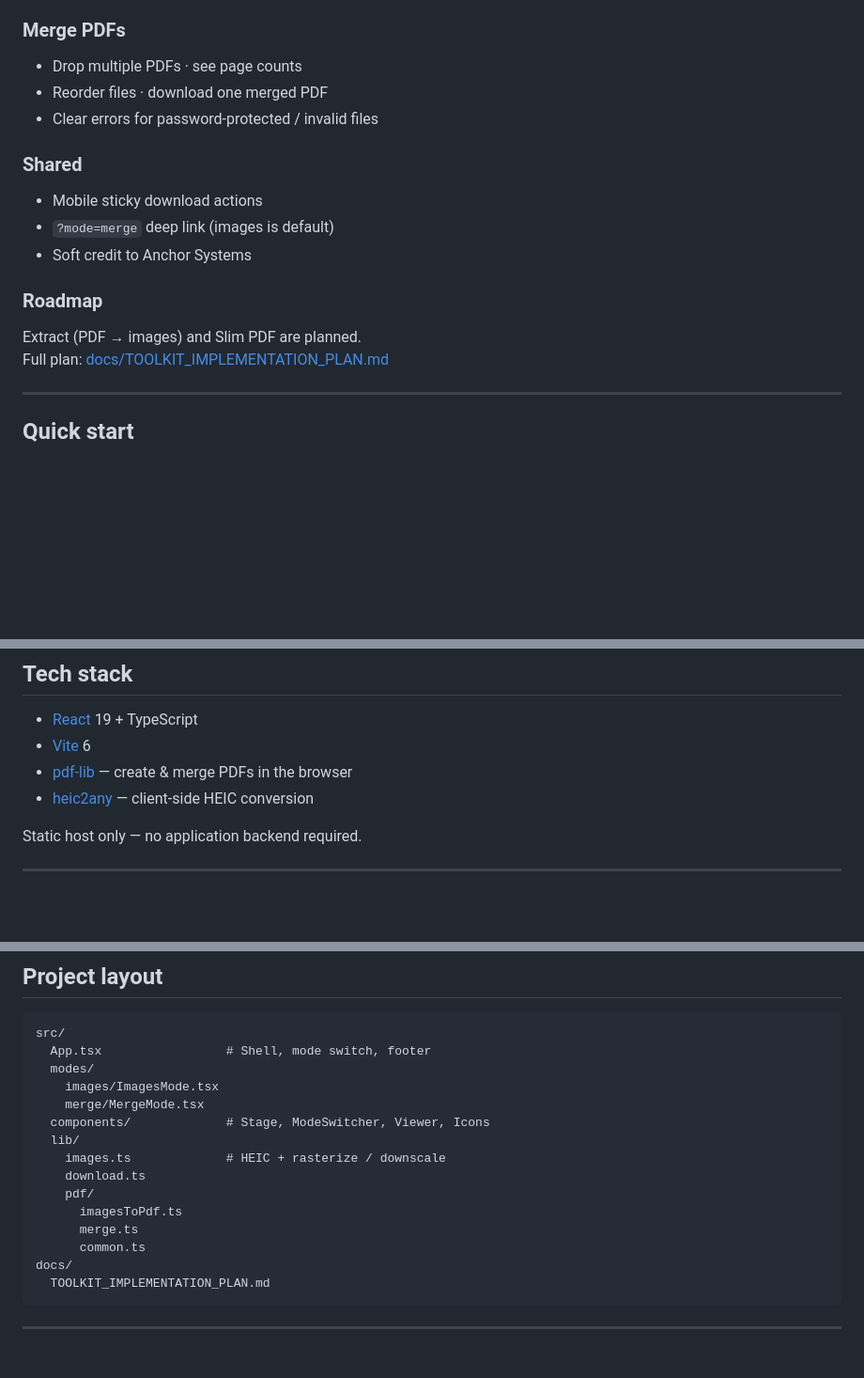
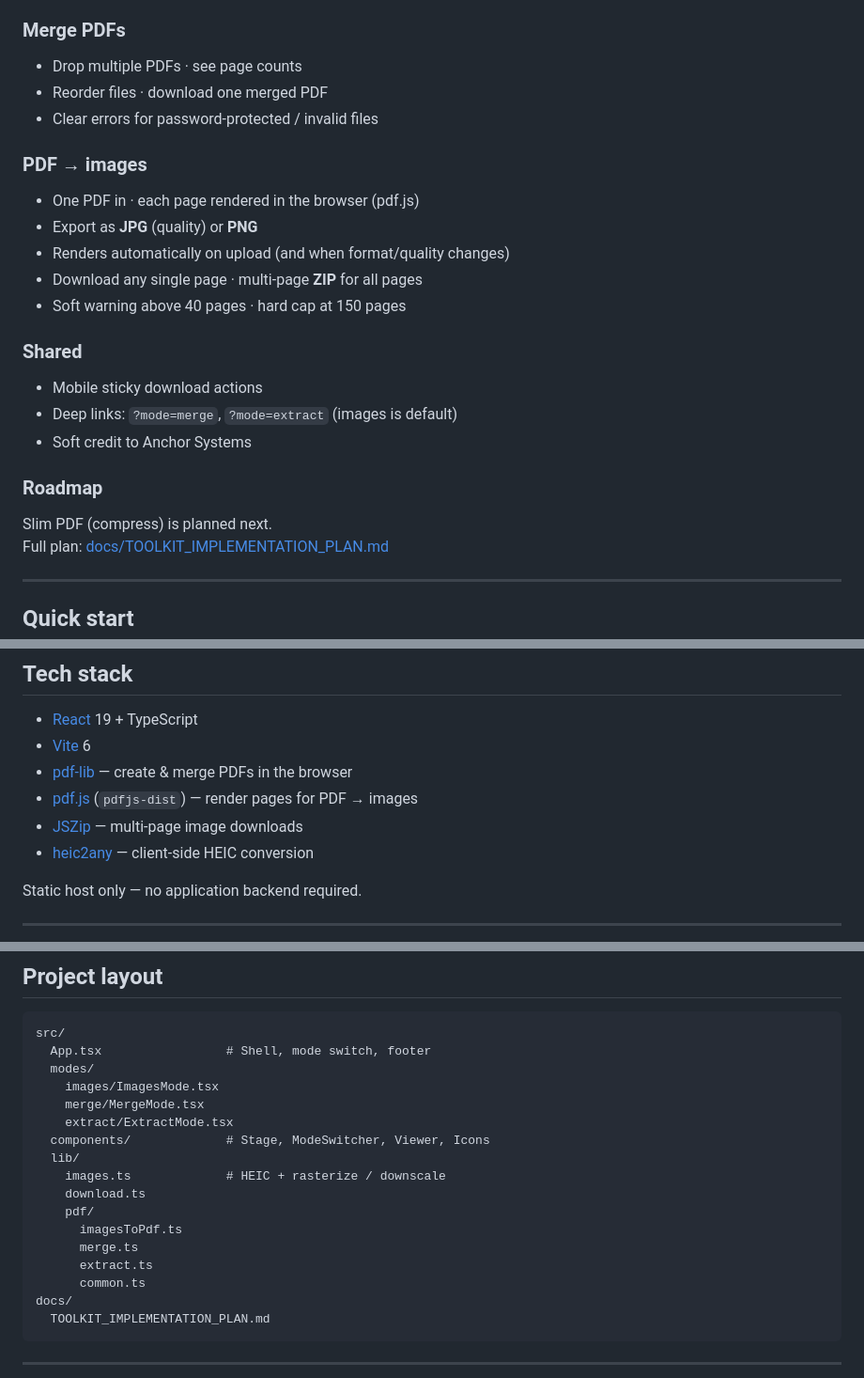
Before and after one commit to anchorsystems90-sys/staypress-app, a Markdown page: README.md, 3 parts joined by grey strips. Shown at 94% size. GitHub-like rendering; blank space fills up the shorter version.

Commit message:
Document PDF → images mode and mark extract phase complete.
Co-authored-by: Cursor <cursoragent@cursor.com>

```diff
--- a/README.md
+++ b/README.md
@@ -33,15 +33,23 @@ A free product from **[Anchor Systems](https://anchorsystems.dev/)** — technol
 - Reorder files · download one merged PDF
 - Clear errors for password-protected / invalid files
 
+### PDF → images
+
+- One PDF in · each page rendered in the browser (pdf.js)
+- Export as **JPG** (quality) or **PNG**
+- Renders automatically on upload (and when format/quality changes)
+- Download any single page · multi-page **ZIP** for all pages
+- Soft warning above 40 pages · hard cap at 150 pages
+
 ### Shared
 
 - Mobile sticky download actions
-- `?mode=merge` deep link (images is default)
+- Deep links: `?mode=merge`, `?mode=extract` (images is default)
 - Soft credit to Anchor Systems
 
 ### Roadmap
 
-Extract (PDF → images) and Slim PDF are planned.
+Slim PDF (compress) is planned next.
 Full plan: [docs/TOOLKIT_IMPLEMENTATION_PLAN.md](docs/TOOLKIT_IMPLEMENTATION_PLAN.md)
 
 ---
@@ -72,6 +80,8 @@ Open the URL shown in the terminal (usually `http://localhost:5173`).
 - [React](https://react.dev/) 19 + TypeScript
 - [Vite](https://vite.dev/) 6
 - [pdf-lib](https://pdf-lib.js.org/) — create & merge PDFs in the browser
+- [pdf.js](https://mozilla.github.io/pdf.js/) (`pdfjs-dist`) — render pages for PDF → images
+- [JSZip](https://stuk.github.io/jszip/) — multi-page image downloads
 - [heic2any](https://github.com/alexcorvi/heic2any) — client-side HEIC conversion
 
 Static host only — no application backend required.
@@ -105,6 +115,7 @@ src/
   modes/
     images/ImagesMode.tsx
     merge/MergeMode.tsx
+    extract/ExtractMode.tsx
   components/             # Stage, ModeSwitcher, Viewer, Icons
   lib/
     images.ts             # HEIC + rasterize / downscale
@@ -112,6 +123,7 @@ src/
     pdf/
       imagesToPdf.ts
       merge.ts
+      extract.ts
       common.ts
 docs/
   TOOLKIT_IMPLEMENTATION_PLAN.md
```
Also changed, not shown: docs/TOOLKIT_IMPLEMENTATION_PLAN.md (+9 -9 lines).
